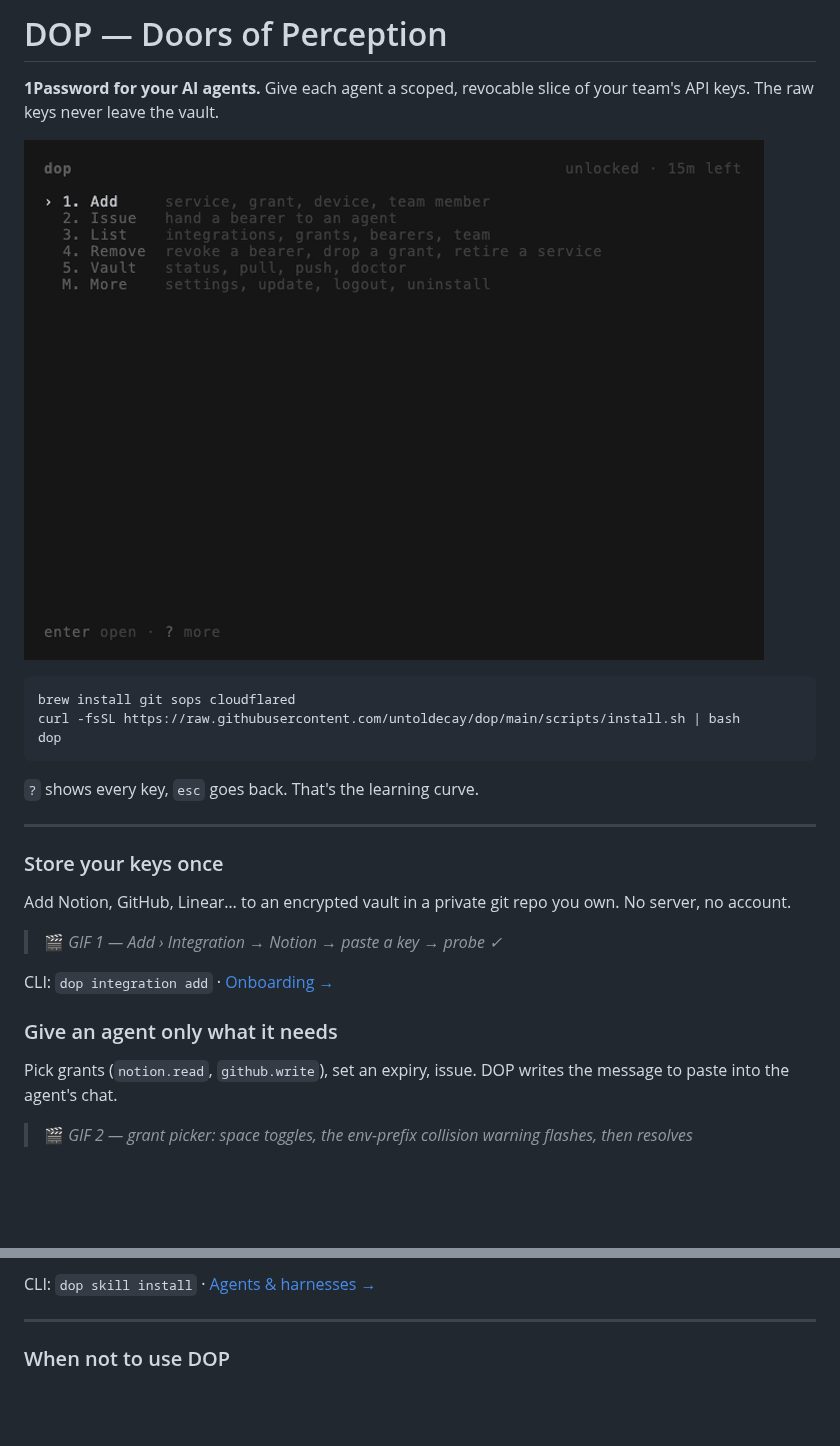
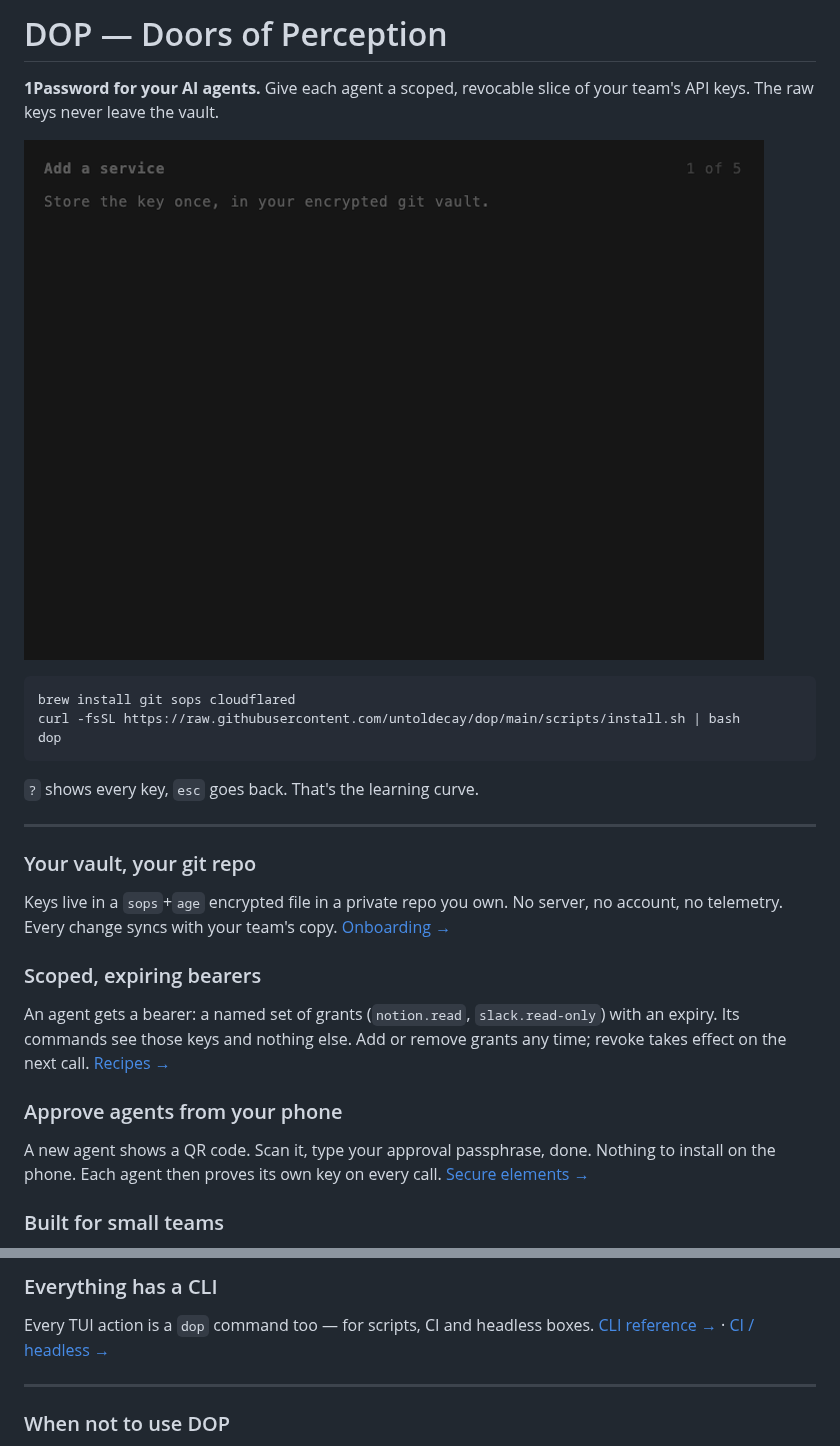
Before and after one commit to untoldecay/dop, a Markdown page: docs/media/README.md, 2 parts joined by grey strips. Drawn GitHub-style; pictures changed too: docs/media/out/issue.gif (deleted), docs/media/out/tour.gif (added); blank space fills up the shorter version.

Commit message:
docs(media): one stitched tour GIF with section cards replaces per-screen GIFs
- tour.tape: one agent's lifecycle in five titled sections — add a
  service, issue a scoped bearer, hand it to the agent (dop use + dop
  exec: only its keys), grow its access, revoke it. Navigation shown key
  by key; PlaybackSpeed 1.4 → ~62 s, 844 KB.
- title.sh: section cards drawn in the TUI's own title-row style.
- README draft: tour on top, six short feature paragraphs below.
- Retire issue/bearers tapes + GIFs.
- Guide: tour workflow, card recipe, navigation rule, recording gotchas
  (dropped keys during load, auto-advancing forms, dop use approval).

Co-Authored-By: Claude Opus 5.5 <noreply@anthropic.com>
Claude-Session: https://claude.ai/code/session_016frKiumHEtAjFHEb3eyr33

````diff
--- a/docs/media/README.md
+++ b/docs/media/README.md
@@ -1,8 +1,8 @@
 <!--
   DRAFT — TUI-first README (bd dop-wbp, plan _rules/_plans/readme-tui-first-landing.md).
-  Lives next to the GIFs so they render in preview. When approved, move to the repo
+  Lives next to the GIF so it renders in preview. When approved, move to the repo
   root and rewrite paths: out/… → docs/media/out/…, ../… → docs/….
-  Recorded GIFs: issue, bearers. 🎬 blocks = not recorded yet.
+  Re-record the tour: docs/media/record.sh tour
 -->
 
 # DOP — Doors of Perception
@@ -10,7 +10,7 @@
 **1Password for your AI agents.** Give each agent a scoped, revocable slice of
 your team's API keys. The raw keys never leave the vault.
 
-![Issue a bearer to an agent in the DOP TUI](out/issue.gif)
+![DOP tour: add a service, issue a scoped bearer, hand it to an agent, grow its access, revoke it](out/tour.gif)
 
 ```bash
 brew install git sops cloudflared
@@ -22,20 +22,24 @@ dop
 
 ---
 
-### Store your keys once
+### Your vault, your git repo
 
-Add Notion, GitHub, Linear… to an encrypted vault in a private git repo you own.
-No server, no account.
+Keys live in a `sops`+`age` encrypted file in a private repo you own. No
+server, no account, no telemetry. Every change syncs with your team's copy.
+[Onboarding →](../01-onboarding.md)
 
-> 🎬 *GIF 1 — Add › Integration → Notion → paste a key → probe ✓*
+### Scoped, expiring bearers
 
-CLI: `dop integration add` · [Onboarding →](../01-onboarding.md)
+An agent gets a bearer: a named set of grants (`notion.read`,
+`slack.read-only`) with an expiry. Its commands see those keys and nothing
+else. Add or remove grants any time; revoke takes effect on the next call.
+[Recipes →](../RECIPES.md)
 
-### Give an agent only what it needs
+### Approve agents from your phone
 
-Pick grants (`notion.read`, `github.write`), set an expiry, issue. DOP writes
-the message to paste into the agent's chat.
+A new agent shows a QR code. Scan it, type your approval passphrase, done.
+Nothing to install on the phone. Each agent then proves its own key on every
+call. [Secure elements →](../04-secure-elements.md)
 
-> 🎬 *GIF 2 — grant picker: space toggles, the env-prefix collision warning
-> flashes, then resolves*
+### Built for small teams
 
@@ -74,5 +54,8 @@ Claude Code skill + `/dop-use`, plus Codex, opencode, Cursor and plain shells.
 
-CLI: `dop skill install` · [Agents & harnesses →](../03-agentic-hubs.md)
+### Everything has a CLI
+
+Every TUI action is a `dop` command too — for scripts, CI and headless boxes.
+[CLI reference →](../07-cli-reference.md) · [CI / headless →](../06-ci-headless.md)
 
 ---
 
````
Also changed, not shown: other parts of docs/media/README.md (+5 -29 lines), docs/media/out/bearers.gif (deleted), 6 other files.
